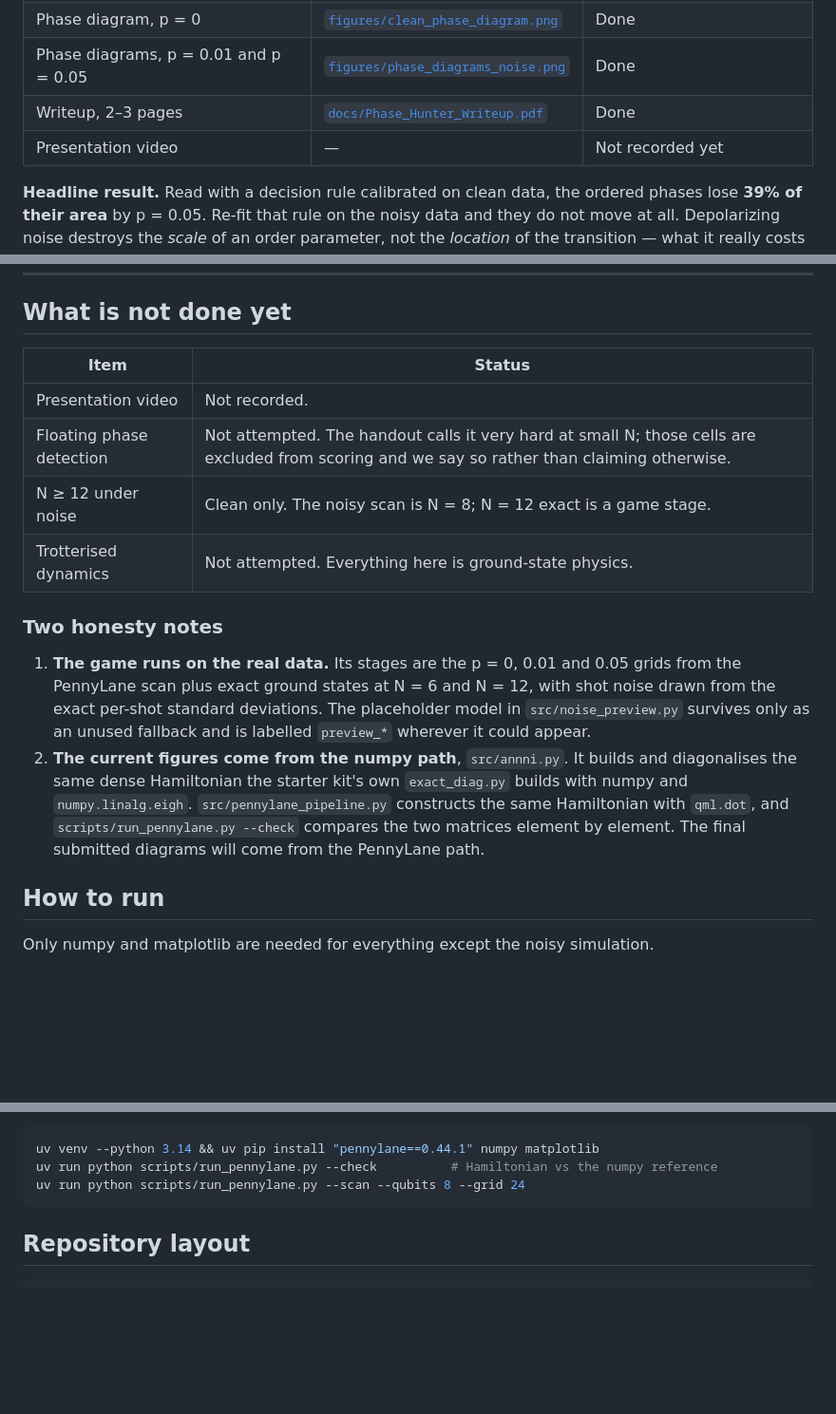
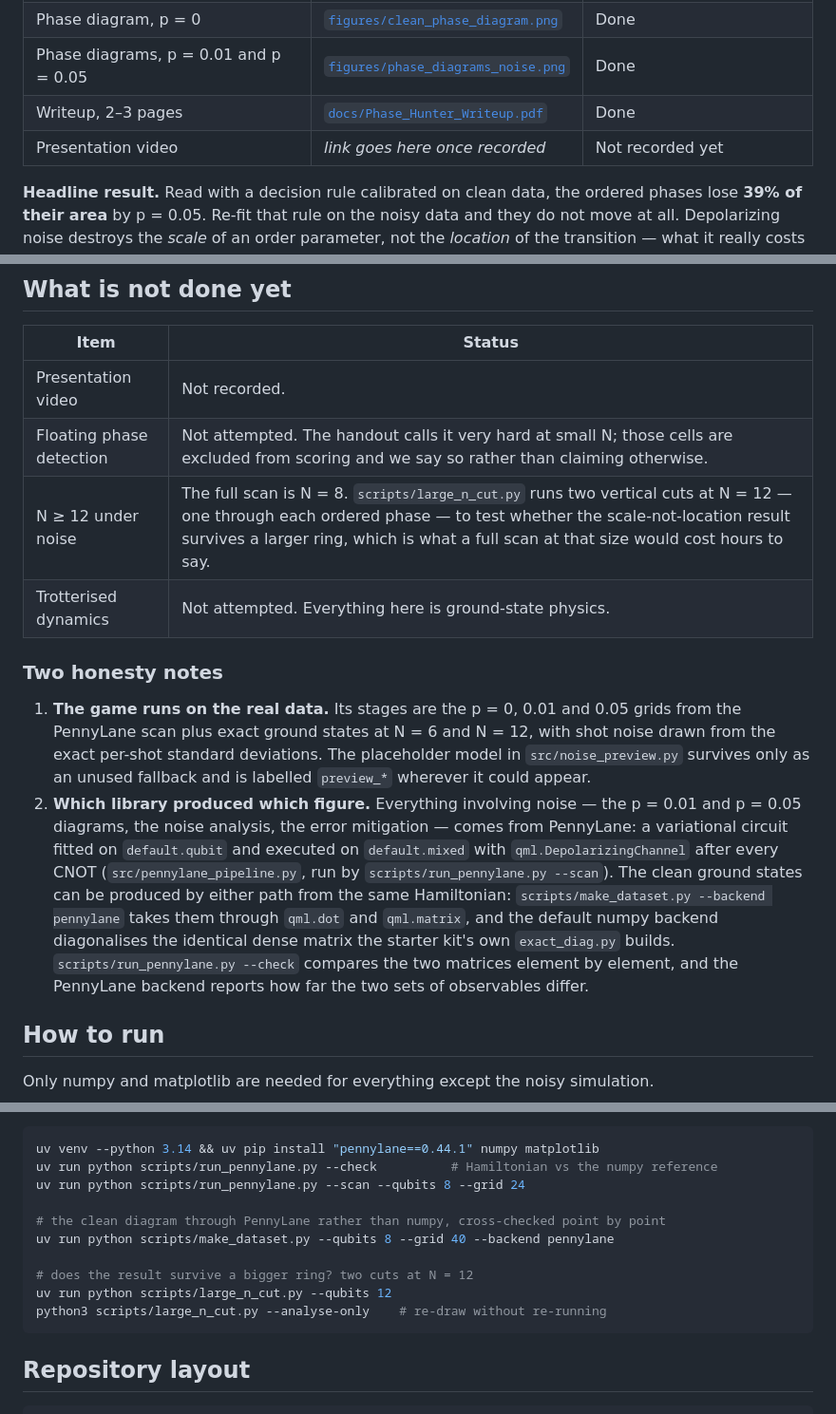
Before and after one commit to Paul-JSN/phase-hunter-popeyes, a Markdown page: README.md, 3 parts joined by grey strips. Shown at 95% size. GitHub-like rendering; blank space fills up the shorter version.

````diff
--- a/README.md
+++ b/README.md
@@ -22,7 +22,7 @@ repository.
 | Phase diagram, p = 0 | [`figures/clean_phase_diagram.png`](figures/clean_phase_diagram.png) | Done |
 | Phase diagrams, p = 0.01 and p = 0.05 | [`figures/phase_diagrams_noise.png`](figures/phase_diagrams_noise.png) | Done |
 | Writeup, 2–3 pages | [`docs/Phase_Hunter_Writeup.pdf`](docs/Phase_Hunter_Writeup.pdf) | Done |
-| Presentation video | — | Not recorded yet |
+| Presentation video | _link goes here once recorded_ | Not recorded yet |
 
 **Headline result.** Read with a decision rule calibrated on clean data, the ordered phases lose
 **39% of their area** by p = 0.05. Re-fit that rule on the noisy data and they do not move at
@@ -206,7 +206,7 @@ never out of date with the code.
 |---|---|
 | Presentation video | Not recorded. |
 | Floating phase detection | Not attempted. The handout calls it very hard at small N; those cells are excluded from scoring and we say so rather than claiming otherwise. |
-| N ≥ 12 under noise | Clean only. The noisy scan is N = 8; N = 12 exact is a game stage. |
+| N ≥ 12 under noise | The full scan is N = 8. `scripts/large_n_cut.py` runs two vertical cuts at N = 12 — one through each ordered phase — to test whether the scale-not-location result survives a larger ring, which is what a full scan at that size would cost hours to say. |
 | Trotterised dynamics | Not attempted. Everything here is ground-state physics. |
 
 ### Two honesty notes
@@ -215,11 +215,15 @@ never out of date with the code.
    PennyLane scan plus exact ground states at N = 6 and N = 12, with shot noise drawn from the exact
    per-shot standard deviations. The placeholder model in `src/noise_preview.py` survives only as an
    unused fallback and is labelled `preview_*` wherever it could appear.
-2. **The current figures come from the numpy path**, `src/annni.py`. It builds and diagonalises the
-   same dense Hamiltonian the starter kit's own `exact_diag.py` builds with numpy and
-   `numpy.linalg.eigh`. `src/pennylane_pipeline.py` constructs the same Hamiltonian with
-   `qml.dot`, and `scripts/run_pennylane.py --check` compares the two matrices element by element.
-   The final submitted diagrams will come from the PennyLane path.
+2. **Which library produced which figure.** Everything involving noise — the p = 0.01 and p = 0.05
+   diagrams, the noise analysis, the error mitigation — comes from PennyLane: a variational circuit
+   fitted on `default.qubit` and executed on `default.mixed` with `qml.DepolarizingChannel` after
+   every CNOT (`src/pennylane_pipeline.py`, run by `scripts/run_pennylane.py --scan`). The clean
+   ground states can be produced by either path from the same Hamiltonian:
+   `scripts/make_dataset.py --backend pennylane` takes them through `qml.dot` and `qml.matrix`, and
+   the default numpy backend diagonalises the identical dense matrix the starter kit's own
+   `exact_diag.py` builds. `scripts/run_pennylane.py --check` compares the two matrices element by
+   element, and the PennyLane backend reports how far the two sets of observables differ.
 
 ## How to run
 
@@ -257,6 +261,13 @@ The noisy scan itself needs PennyLane and about an hour; its output is committed
 uv venv --python 3.14 && uv pip install "pennylane==0.44.1" numpy matplotlib
 uv run python scripts/run_pennylane.py --check          # Hamiltonian vs the numpy reference
 uv run python scripts/run_pennylane.py --scan --qubits 8 --grid 24
+
+# the clean diagram through PennyLane rather than numpy, cross-checked point by point
+uv run python scripts/make_dataset.py --qubits 8 --grid 40 --backend pennylane
+
+# does the result survive a bigger ring? two cuts at N = 12
+uv run python scripts/large_n_cut.py --qubits 12
+python3 scripts/large_n_cut.py --analyse-only    # re-draw without re-running
 ```
 
 ## Repository layout
````
Also changed, not shown: other parts of README.md (+1 -0 lines), _to_delete/game_prototype.png (renamed from figures/game_prototype.png), 4 other files.
